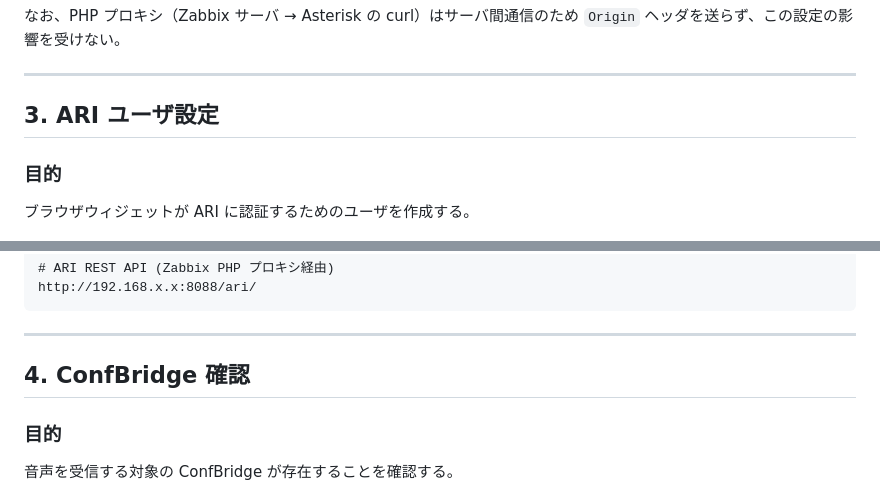
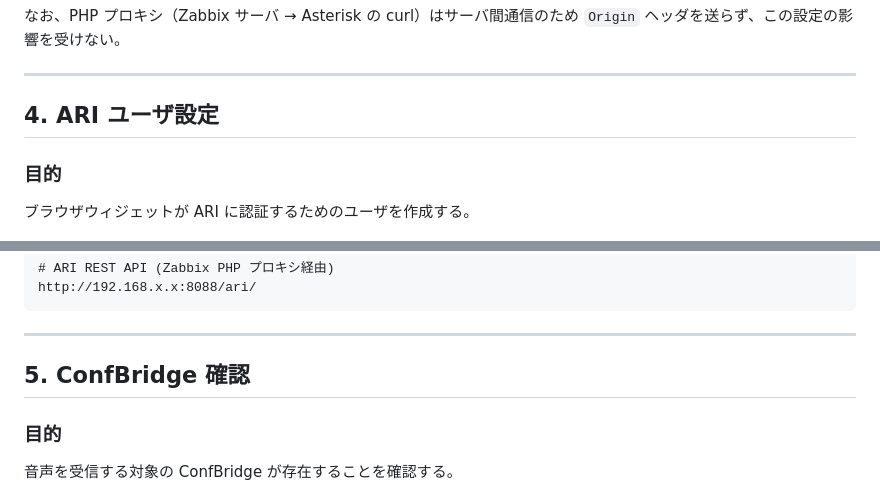
Before and after one commit to daig0rian/ConfBridgeMonitor, a Markdown page: docs/asterisk-setup.ja.md, 2 parts joined by grey strips. Rendered like a GitHub page.

```diff
--- a/docs/asterisk-setup.ja.md
+++ b/docs/asterisk-setup.ja.md
@@ -79,7 +103,7 @@ sudo asterisk -rx 'ari show status'
 
 ---
 
-## 3. ARI ユーザ設定
+## 4. ARI ユーザ設定
 
 ### 目的
 ブラウザウィジェットが ARI に認証するためのユーザを作成する。
@@ -121,7 +145,7 @@ http://192.168.x.x:8088/ari/
 
 ---
 
-## 4. ConfBridge 確認
+## 5. ConfBridge 確認
 
 ### 目的
 音声を受信する対象の ConfBridge が存在することを確認する。
```
Also changed, not shown: other parts of docs/asterisk-setup.ja.md (+29 -4 lines), docs/asterisk-setup.md (+31 -6 lines).
